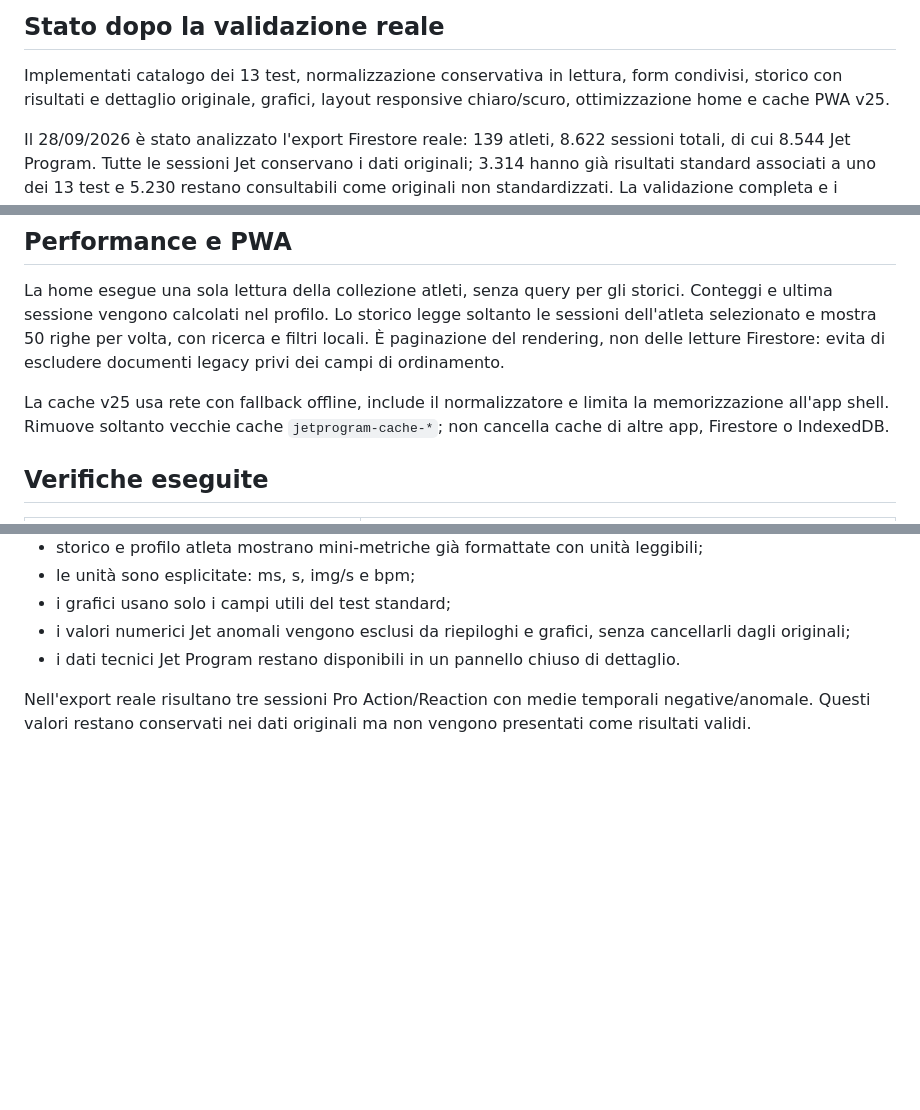
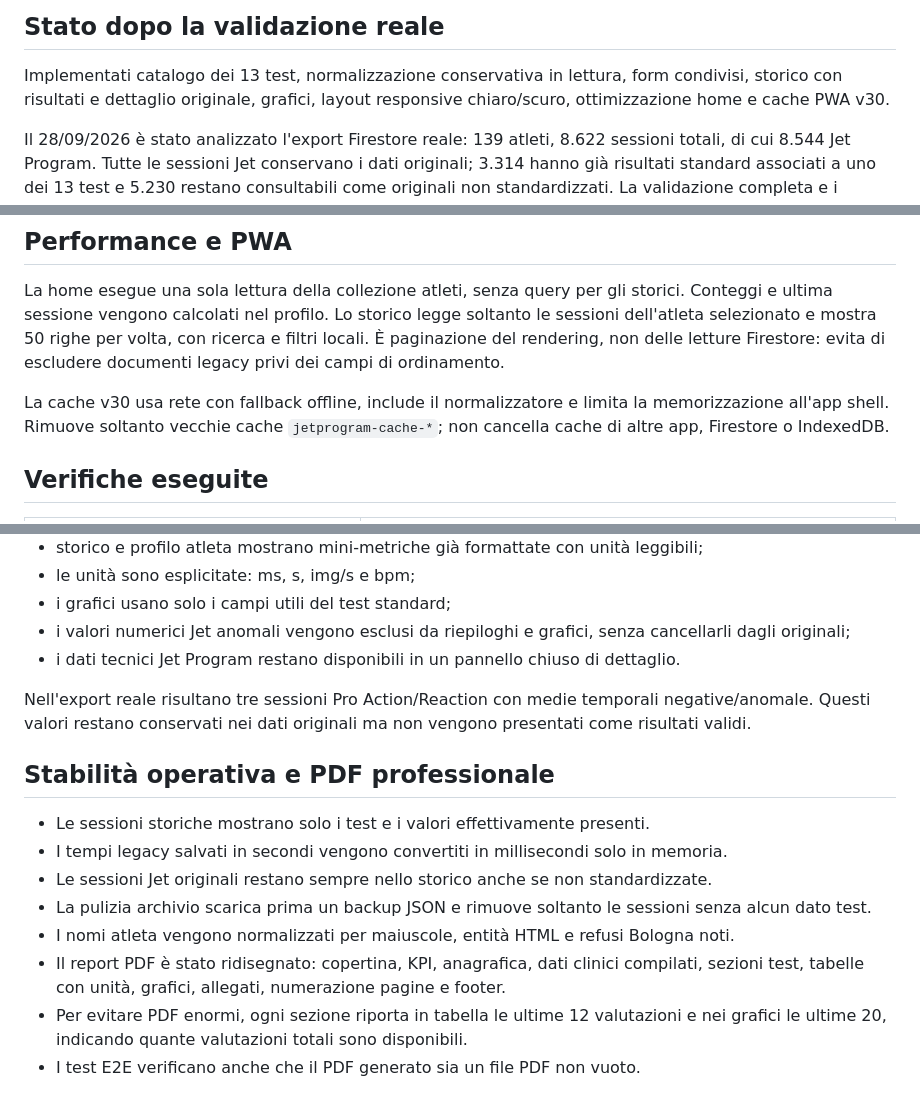
Before and after one commit to leo12testa-jpg/TestVisivi, a Markdown page: IMPLEMENTAZIONE.md, 3 parts joined by grey strips. GitHub-like rendering; blank space fills up the shorter version.

Commit message:
Documenta stabilità archivio e nuovo report PDF

```diff
--- a/IMPLEMENTAZIONE.md
+++ b/IMPLEMENTAZIONE.md
@@ -4,7 +4,7 @@
 
 Implementati catalogo dei 13 test, normalizzazione conservativa in lettura,
 form condivisi, storico con risultati e dettaglio originale, grafici, layout
-responsive chiaro/scuro, ottimizzazione home e cache PWA v25.
+responsive chiaro/scuro, ottimizzazione home e cache PWA v30.
 
 Il 28/09/2026 è stato analizzato l'export Firestore reale:
 139 atleti, 8.622 sessioni totali, di cui 8.544 Jet Program.
@@ -62,7 +62,7 @@ legge soltanto le sessioni dell'atleta selezionato e mostra 50 righe per volta,
 con ricerca e filtri locali. È paginazione del rendering, non delle letture
 Firestore: evita di escludere documenti legacy privi dei campi di ordinamento.
 
-La cache v25 usa rete con fallback offline, include il normalizzatore e limita
+La cache v30 usa rete con fallback offline, include il normalizzatore e limita
 la memorizzazione all'app shell. Rimuove soltanto vecchie cache `jetprogram-cache-*`;
 non cancella cache di altre app, Firestore o IndexedDB.
 
@@ -164,3 +164,15 @@ Dopo il confronto con l'export reale, la UI dei test è stata semplificata:
 
 Nell'export reale risultano tre sessioni Pro Action/Reaction con medie temporali negative/anomale.
 Questi valori restano conservati nei dati originali ma non vengono presentati come risultati validi.
+
+
+## Stabilità operativa e PDF professionale
+
+- Le sessioni storiche mostrano solo i test e i valori effettivamente presenti.
+- I tempi legacy salvati in secondi vengono convertiti in millisecondi solo in memoria.
+- Le sessioni Jet originali restano sempre nello storico anche se non standardizzate.
+- La pulizia archivio scarica prima un backup JSON e rimuove soltanto le sessioni senza alcun dato test.
+- I nomi atleta vengono normalizzati per maiuscole, entità HTML e refusi Bologna noti.
+- Il report PDF è stato ridisegnato: copertina, KPI, anagrafica, dati clinici compilati, sezioni test, tabelle con unità, grafici, allegati, numerazione pagine e footer.
+- Per evitare PDF enormi, ogni sezione riporta in tabella le ultime 12 valutazioni e nei grafici le ultime 20, indicando quante valutazioni totali sono disponibili.
+- I test E2E verificano anche che il PDF generato sia un file PDF non vuoto.
```
